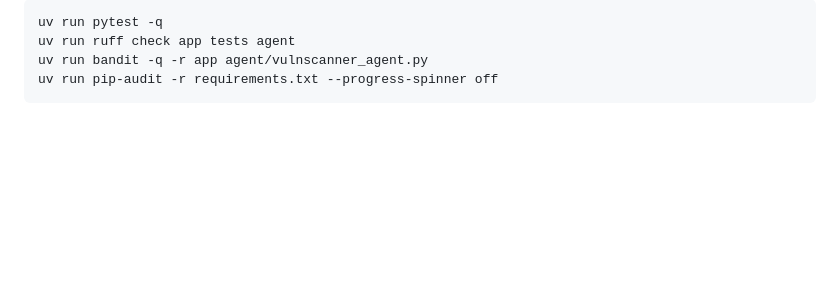
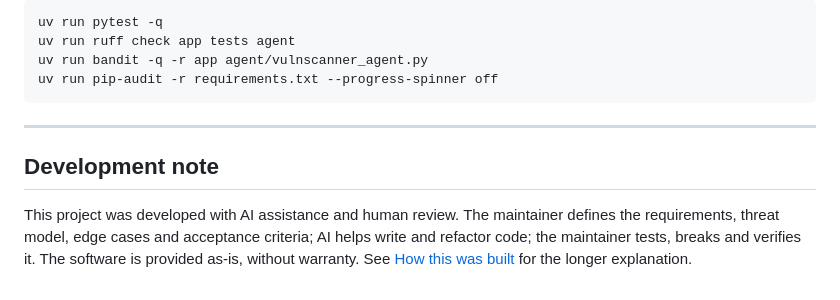
Before and after one commit to RogerBergling/VulnScanner, a Markdown page: README.md, the part around the change. GitHub-like rendering; blank space fills up the shorter version.

Commit message:
Add AI-assistance development note

````diff
--- a/README.md
+++ b/README.md
@@ -586,3 +586,14 @@ uv run ruff check app tests agent
 uv run bandit -q -r app agent/vulnscanner_agent.py
 uv run pip-audit -r requirements.txt --progress-spinner off
 ```
+
+---
+
+## Development note
+
+This project was developed with AI assistance and human review. The maintainer
+defines the requirements, threat model, edge cases and acceptance criteria; AI
+helps write and refactor code; the maintainer tests, breaks and verifies it.
+The software is provided as-is, without warranty. See
+[How this was built](https://apps.bergling.net/how-this-was-built/) for the
+longer explanation.
````
